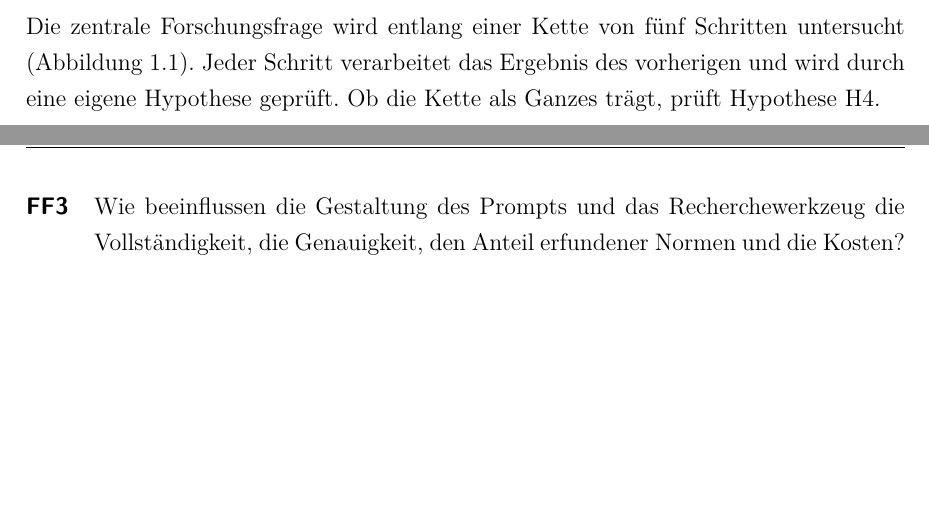
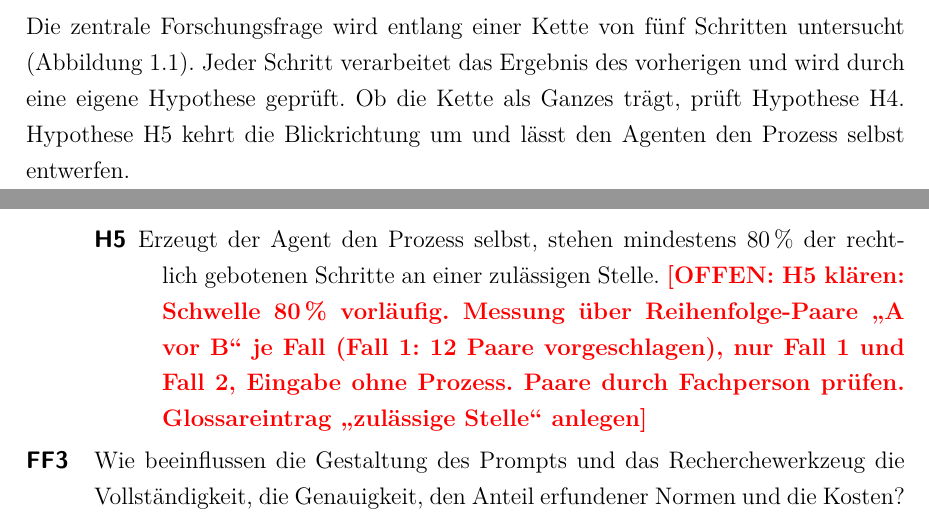
Before and after one commit to SebastianHaug35/Masterthesis_Experiment, a LaTeX thesis (thesis/latex/thesis.tex, which reads thesis/latex/chapters/01_einleitung.tex): two parts of pages 11 and 13 of 34, joined at a grey line, cut so that both start at the same text, the shorter picture padded with empty space. Compiled offline with XeLaTeX; a missing font is replaced by an installed copy or a similar font.

Commit message:
thesis: H5 (zulässige Reihenfolge) und erweiterte FF2 in 1.3 (#2)
Claude-Session: https://claude.ai/code/session_01TX7uZW3knrVTwcyGeaoz5L

Co-authored-by: Claude <noreply@anthropic.com>

```diff
--- a/thesis/latex/chapters/01_einleitung.tex
+++ b/thesis/latex/chapters/01_einleitung.tex
@@ -9,7 +9,7 @@
 % abgesegnet am 27.10.2026
 \textbf{Zentrale Forschungsfrage:} Kann ein LLM-Agent für einen Geschäftsprozess die geltenden Vorschriften selbst recherchieren, den Arbeitsschritten zuordnen und fehlende Schritte erkennen -- und lassen sich diese Vorschriften in Prüfregeln übersetzen, die das Verhalten eines KI-Agenten zur Laufzeit kontrollieren?
 
-Die zentrale Forschungsfrage wird entlang einer Kette von fünf Schritten untersucht (Abbildung~\ref{fig:untersuchungskette}). Jeder Schritt verarbeitet das Ergebnis des vorherigen und wird durch eine eigene Hypothese geprüft. Ob die Kette als Ganzes trägt, prüft Hypothese H4.
+Die zentrale Forschungsfrage wird entlang einer Kette von fünf Schritten untersucht (Abbildung~\ref{fig:untersuchungskette}). Jeder Schritt verarbeitet das Ergebnis des vorherigen und wird durch eine eigene Hypothese geprüft. Ob die Kette als Ganzes trägt, prüft Hypothese H4. Hypothese H5 kehrt die Blickrichtung um und lässt den Agenten den Prozess selbst entwerfen.
 
 \begin{figure}[H]
   \centering
@@ -29,5 +29,7 @@ Die zentrale Forschungsfrage wird entlang einer Kette von fünf Schritten unters
   \begin{description}[leftmargin=1.2cm]
     \item[H1b] Der Agent erkennt die Mehrheit der fehlenden Schritte, ohne vorhandene Schritte als fehlend zu melden.
+    \item[H5] Erzeugt der Agent den Prozess selbst, stehen mindestens 80\,\% der rechtlich gebotenen Schritte an einer zulässigen Stelle.
+    \offen{H5 klären: Schwelle 80\,\% vorläufig. Messung über Reihenfolge-Paare \enquote{A vor B} je Fall (Fall~1: 12 Paare vorgeschlagen), nur Fall~1 und Fall~2, Eingabe ohne Prozess. Paare durch Fachperson prüfen. Glossareintrag \enquote{zulässige Stelle} anlegen}
   \end{description}
   \item[FF3] Wie beeinflussen die Gestaltung des Prompts und das Recherchewerkzeug die Vollständigkeit, die Genauigkeit, den Anteil erfundener Normen und die Kosten?
   \item[FF4] Lassen sich die zugeordneten Vorschriften in maschinell prüfbare Regeln übersetzen, mit denen sich das Verhalten eines KI-Agenten zur Laufzeit kontrollieren lässt?
```
Also changed, not shown: thesis/latex/chapters/01_einleitung.tex (2 more changed lines).
